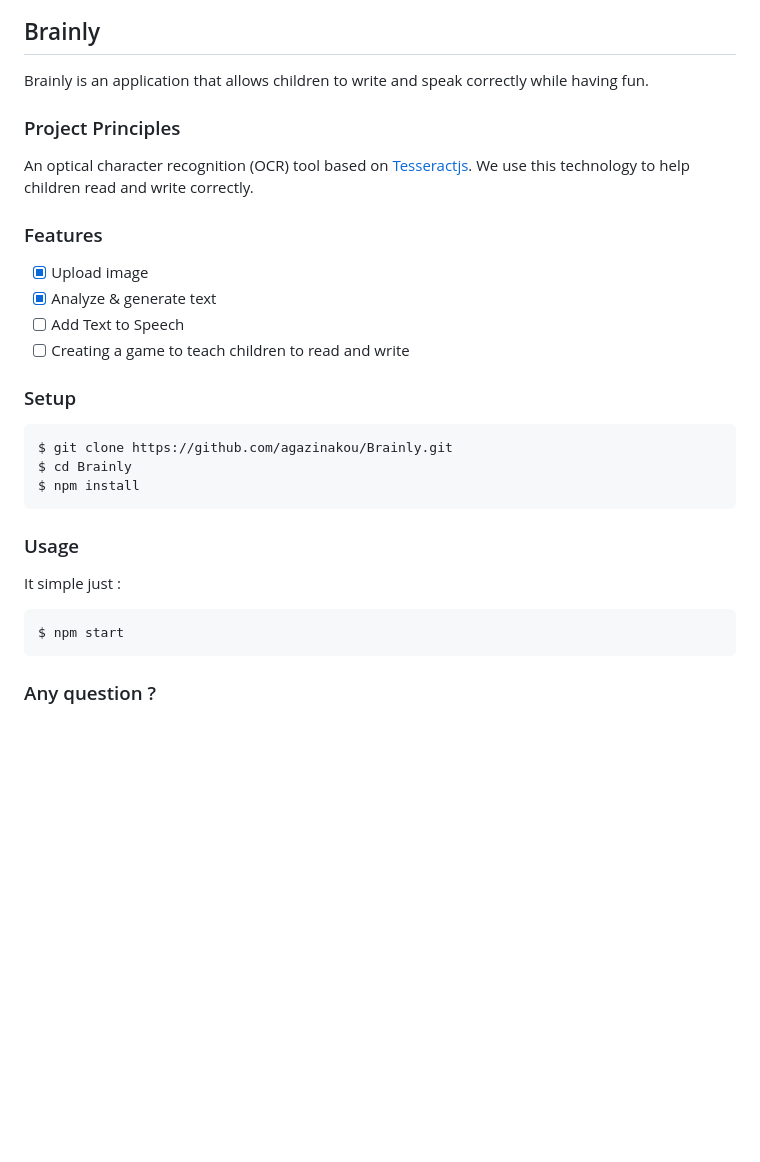
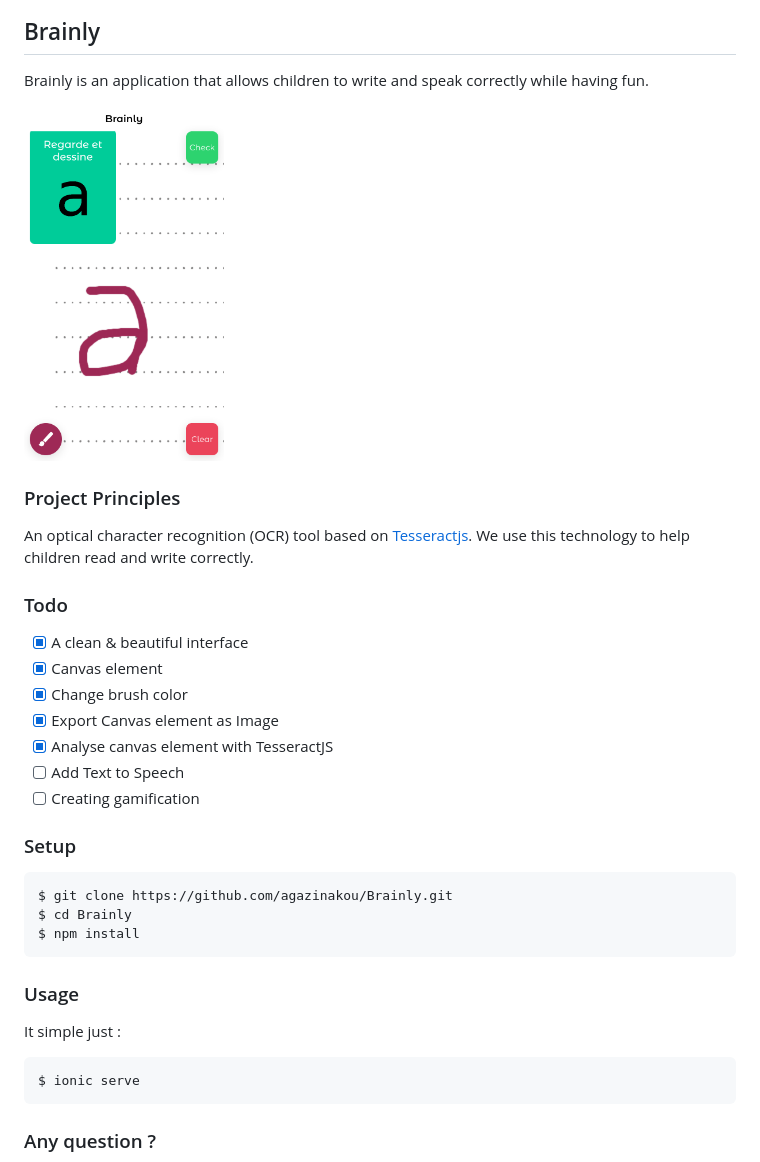
Before and after one commit to agazinakou/Brainly, a Markdown page: README.md, the part around the change. Rendered like a GitHub page; pictures changed too: screen.png (added); blank space fills up the shorter version.

````diff
--- a/README.md
+++ b/README.md
@@ -1,6 +1,9 @@
 ## Brainly
 
 Brainly is an application that allows children to write and speak correctly while having fun.
+
+<img src="screen.png" alt="Brainly" width="200"/>
+
 
 ### Project Principles
 
@@ -8,12 +11,15 @@ An optical character recognition (OCR) tool based on [Tesseractjs](https://tesse
 We use this technology to help children read and write correctly.
 
 
-### Features
+### Todo
 
-- [x] Upload image
-- [x] Analyze & generate text
+- [x] A clean & beautiful interface
+- [x] Canvas element
+- [x] Change brush color
+- [x] Export Canvas element as Image
+- [x] Analyse canvas element with TesseractJS
 - [ ] Add Text to Speech
-- [ ] Creating a game to teach children to read and write
+- [ ] Creating gamification
 
 ### Setup
 
@@ -28,7 +34,7 @@ $ npm install
 It simple just :
 
 ```bash
-$ npm start
+$ ionic serve
 ```
 
 ### Any question ?
````
